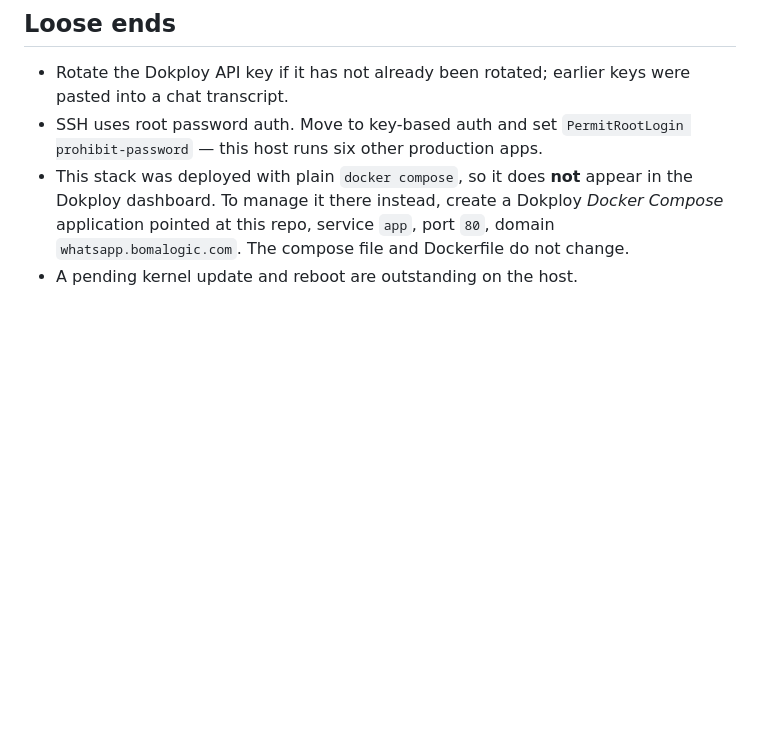
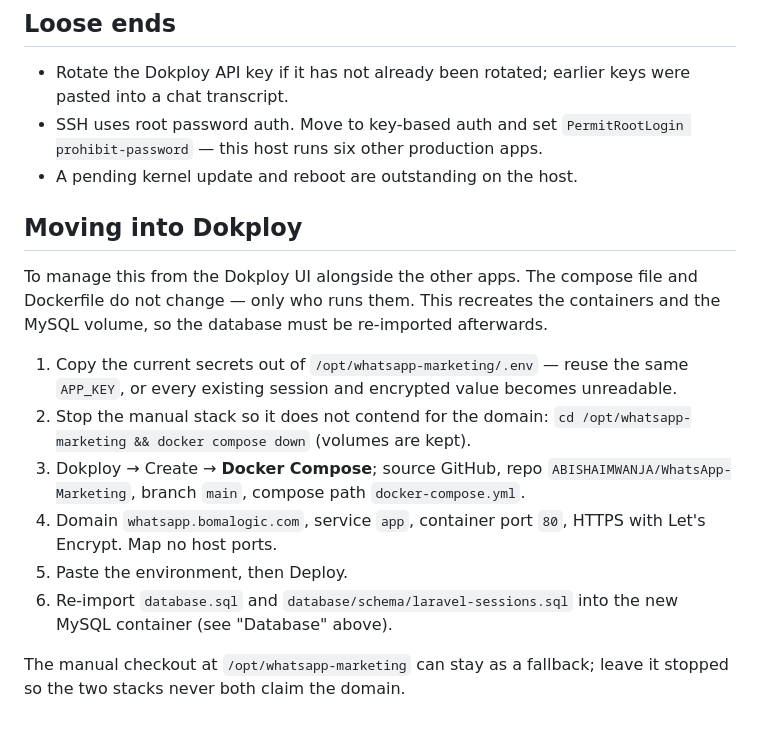
Before and after one commit to ABISHAIMWANJA/WhatsApp-Marketing, a Markdown page: NEXT-STEPS.md, the part around one of its changes. Rendered like a GitHub page; blank space fills up the shorter version.

```diff
--- a/NEXT-STEPS.md
+++ b/NEXT-STEPS.md
@@ -125,8 +141,26 @@ needs nothing extra.
   pasted into a chat transcript.
 - SSH uses root password auth. Move to key-based auth and set
   `PermitRootLogin prohibit-password` — this host runs six other production apps.
-- This stack was deployed with plain `docker compose`, so it does **not** appear in
-  the Dokploy dashboard. To manage it there instead, create a Dokploy
-  *Docker Compose* application pointed at this repo, service `app`, port `80`,
-  domain `whatsapp.bomalogic.com`. The compose file and Dockerfile do not change.
 - A pending kernel update and reboot are outstanding on the host.
+
+## Moving into Dokploy
+
+To manage this from the Dokploy UI alongside the other apps. The compose file and
+Dockerfile do not change — only who runs them. This recreates the containers and
+the MySQL volume, so the database must be re-imported afterwards.
+
+1. Copy the current secrets out of `/opt/whatsapp-marketing/.env` — reuse the same
+   `APP_KEY`, or every existing session and encrypted value becomes unreadable.
+2. Stop the manual stack so it does not contend for the domain:
+   `cd /opt/whatsapp-marketing && docker compose down` (volumes are kept).
+3. Dokploy → Create → **Docker Compose**; source GitHub, repo
+   `ABISHAIMWANJA/WhatsApp-Marketing`, branch `main`, compose path
+   `docker-compose.yml`.
+4. Domain `whatsapp.bomalogic.com`, service `app`, container port `80`, HTTPS with
+   Let's Encrypt. Map no host ports.
+5. Paste the environment, then Deploy.
+6. Re-import `database.sql` and `database/schema/laravel-sessions.sql` into the new
+   MySQL container (see "Database" above).
+
+The manual checkout at `/opt/whatsapp-marketing` can stay as a fallback; leave it
+stopped so the two stacks never both claim the domain.
```
Also changed, not shown: other parts of NEXT-STEPS.md (+36 -20 lines).
